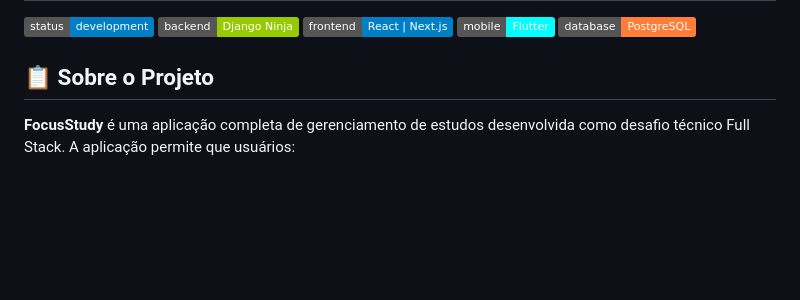
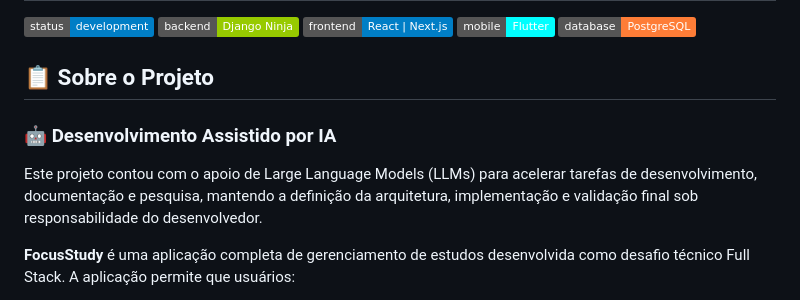
Before and after one commit to pinaciolopes/FocusStudy-AcompanhamentoDeEstudos, a Markdown page: Readme.md, the part around one of its changes. Drawn GitHub-style; badges without logos; blank space fills up the shorter version.

Commit message:
README Atualizado
Added section on AI-assisted development and updated project structure.

```diff
--- a/Readme.md
+++ b/Readme.md
@@ -7,6 +7,10 @@
 ![Database](https://img.shields.io/badge/database-PostgreSQL-orange)
 
 ## 📋 Sobre o Projeto
+
+### 🤖 Desenvolvimento Assistido por IA
+
+Este projeto contou com o apoio de Large Language Models (LLMs) para acelerar tarefas de desenvolvimento, documentação e pesquisa, mantendo a definição da arquitetura, implementação e validação final sob responsabilidade do desenvolvedor.
 
 **FocusStudy** é uma aplicação completa de gerenciamento de estudos desenvolvida como desafio técnico Full Stack. A aplicação permite que usuários:
 
```
Also changed, not shown: other parts of Readme.md (+52 -0 lines).
